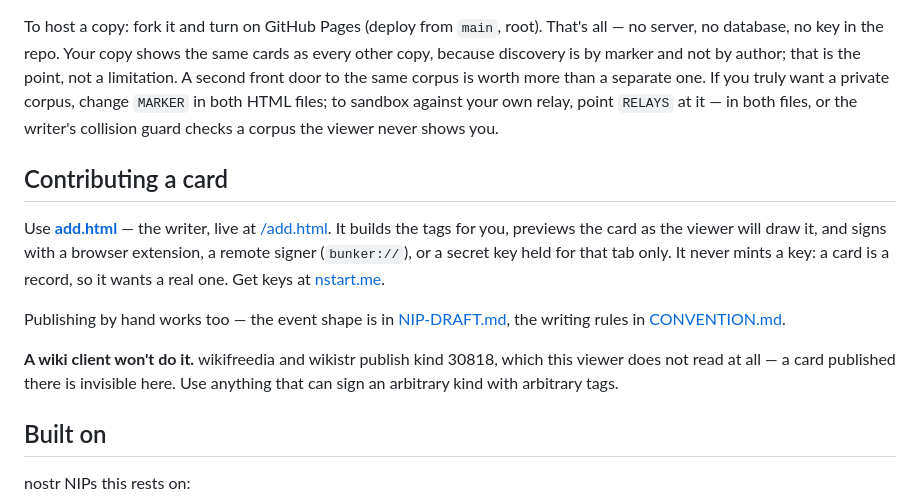
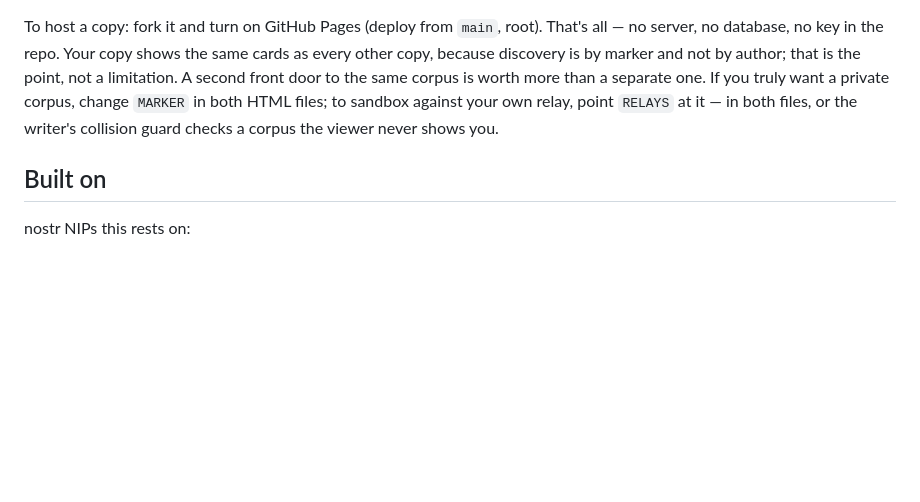
Before and after one commit to LamekaRjeggr/Wiki-Timechain, a Markdown page: README.md, the part around the change. GitHub-like rendering; blank space fills up the shorter version.

Commit message:
README: drop Contributing a card
The site has a button. NIP-DRAFT.md and CONVENTION.md are already linked from
the convention, and a 30818 client not reading 30828 follows from the kind.

Co-Authored-By: Claude Opus 5 (1M context) <noreply@anthropic.com>

```diff
--- a/README.md
+++ b/README.md
@@ -62,22 +62,6 @@ a separate one. If you truly want a private corpus, change `MARKER` in both HTML
 files; to sandbox against your own relay, point `RELAYS` at it — in both files, or
 the writer's collision guard checks a corpus the viewer never shows you.
 
-## Contributing a card
-
-Use **[add.html](add.html)** — the writer, live at
-[/add.html](https://lamekarjeggr.github.io/Wiki-Timechain/add.html). It builds the
-tags for you, previews the card as the viewer will draw it, and signs with a browser
-extension, a remote signer (`bunker://`), or a secret key held for that tab only. It
-never mints a key: a card is a record, so it wants a real one. Get keys at
-[nstart.me](https://nstart.me).
-
-Publishing by hand works too — the event shape is in [NIP-DRAFT.md](NIP-DRAFT.md),
-the writing rules in [CONVENTION.md](CONVENTION.md).
-
-**A wiki client won't do it.** wikifreedia and wikistr publish kind 30818, which
-this viewer does not read at all — a card published there is invisible here. Use
-anything that can sign an arbitrary kind with arbitrary tags.
-
 ## Built on
 
 nostr NIPs this rests on:
```
